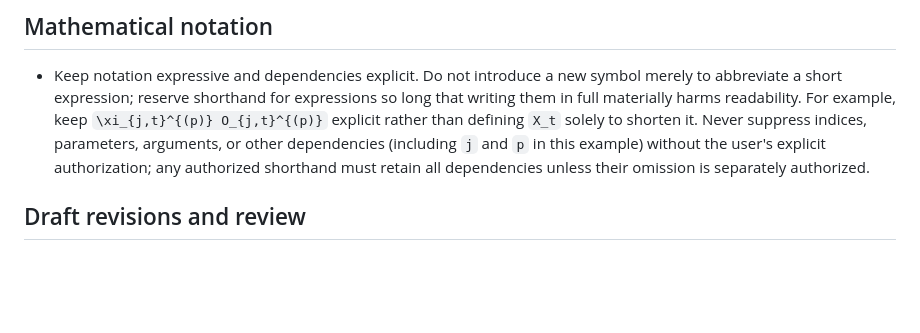
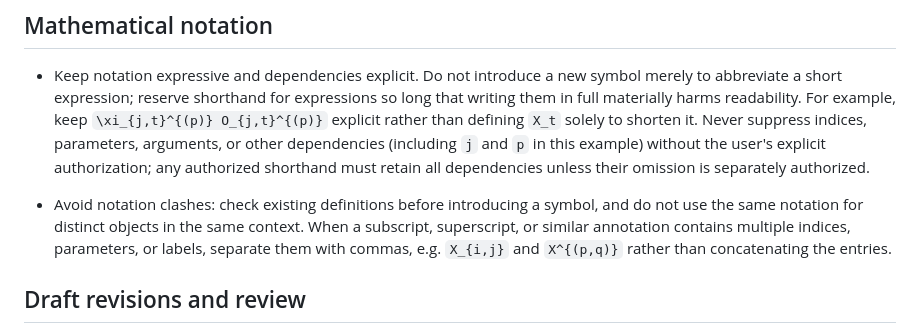
Before and after one commit to m1gwings/paper-scripts, a Markdown page: templates/AGENTS.paper.md, the part around the change. GitHub-like rendering; blank space fills up the shorter version.

Commit message:
Avoid notation clashes and separate multiple indices with commas

```diff
--- a/templates/AGENTS.paper.md
+++ b/templates/AGENTS.paper.md
@@ -41,6 +41,8 @@
 ## Mathematical notation
 
 - Keep notation expressive and dependencies explicit. Do not introduce a new symbol merely to abbreviate a short expression; reserve shorthand for expressions so long that writing them in full materially harms readability. For example, keep `\xi_{j,t}^{(p)} O_{j,t}^{(p)}` explicit rather than defining `X_t` solely to shorten it. Never suppress indices, parameters, arguments, or other dependencies (including `j` and `p` in this example) without the user's explicit authorization; any authorized shorthand must retain all dependencies unless their omission is separately authorized.
+
+- Avoid notation clashes: check existing definitions before introducing a symbol, and do not use the same notation for distinct objects in the same context. When a subscript, superscript, or similar annotation contains multiple indices, parameters, or labels, separate them with commas, e.g. `X_{i,j}` and `X^{(p,q)}` rather than concatenating the entries.
 
 ## Draft revisions and review
 
```
Also changed, not shown: templates/AGENTS.poster.md (+2 -0 lines), templates/AGENTS.slides.md (+2 -0 lines).
